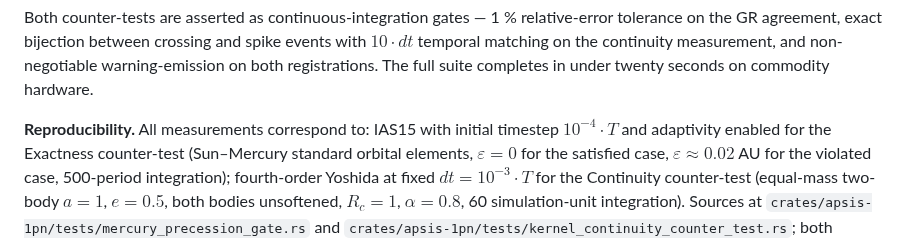
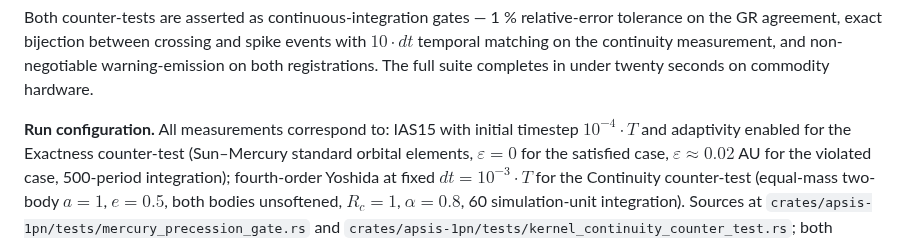
Before and after one commit to GabrielEstefanski/apsis, a Markdown page: paper.md, the part around the change. Rendered like a GitHub page.

Commit message:
docs(paper): rename in-section "Reproducibility" header to "Run configuration"
Resolves the naming collision between the intra-section bold header
in §Design and validation and the top-level §Availability and
reproducibility. The paragraph describes the IC values, integrator
settings, and integration durations of each counter-test — i.e.,
the numerical configuration used to produce the reported numbers,
not how to obtain or run the code. The reader can now distinguish
"with what parameters were the measurements taken" (this paragraph)
from "how do I reproduce the same measurements on a clean checkout"
(the dedicated section).

```diff
--- a/paper.md
+++ b/paper.md
@@ -200,7 +200,7 @@ continuity measurement, and non-negotiable warning-emission on both
 registrations. The full suite completes in under twenty seconds on
 commodity hardware.
 
-**Reproducibility.** All measurements correspond to: IAS15 with
+**Run configuration.** All measurements correspond to: IAS15 with
 initial timestep $10^{-4} \cdot T$ and adaptivity enabled for the
 Exactness counter-test (Sun–Mercury standard orbital elements,
 $\varepsilon = 0$ for the satisfied case, $\varepsilon \approx 0.02$ AU
```
